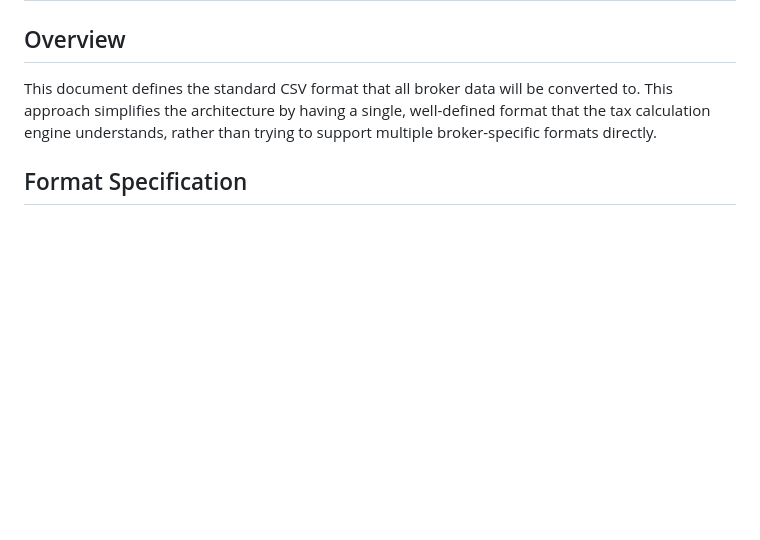
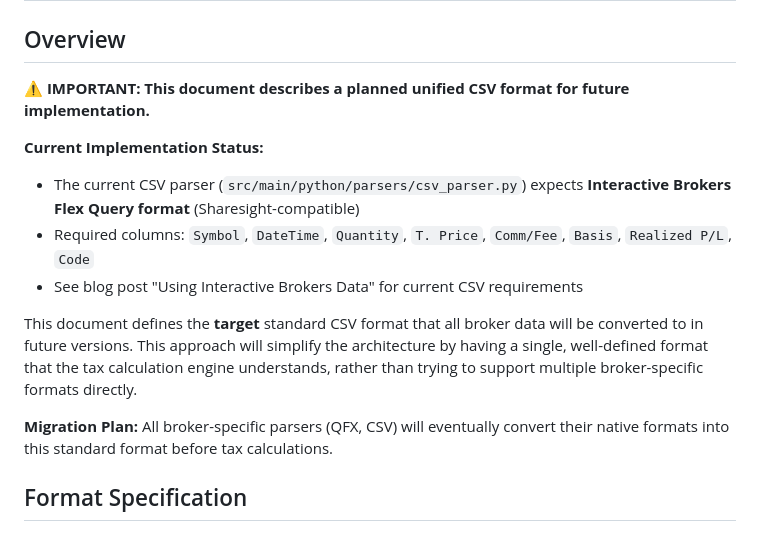
Before and after one commit to skyersoft/uk-shares-and-stocks-tax-calculation, a Markdown page: STANDARD_CSV_FORMAT.md, the part around the change. Rendered like a GitHub page; blank space fills up the shorter version.

Commit message:
updated csv documents

```diff
--- a/STANDARD_CSV_FORMAT.md
+++ b/STANDARD_CSV_FORMAT.md
@@ -2,7 +2,16 @@
 
 ## Overview
 
-This document defines the standard CSV format that all broker data will be converted to. This approach simplifies the architecture by having a single, well-defined format that the tax calculation engine understands, rather than trying to support multiple broker-specific formats directly.
+**⚠️ IMPORTANT: This document describes a planned unified CSV format for future implementation.**
+
+**Current Implementation Status:**
+- The current CSV parser (`src/main/python/parsers/csv_parser.py`) expects **Interactive Brokers Flex Query format** (Sharesight-compatible)
+- Required columns: `Symbol`, `DateTime`, `Quantity`, `T. Price`, `Comm/Fee`, `Basis`, `Realized P/L`, `Code`
+- See blog post "Using Interactive Brokers Data" for current CSV requirements
+
+This document defines the **target** standard CSV format that all broker data will be converted to in future versions. This approach will simplify the architecture by having a single, well-defined format that the tax calculation engine understands, rather than trying to support multiple broker-specific formats directly.
+
+**Migration Plan:** All broker-specific parsers (QFX, CSV) will eventually convert their native formats into this standard format before tax calculations.
 
 ## Format Specification
 
```
Also changed, not shown: .github/agents/planner.agent.md (+1 -1 lines), 1 other file.
